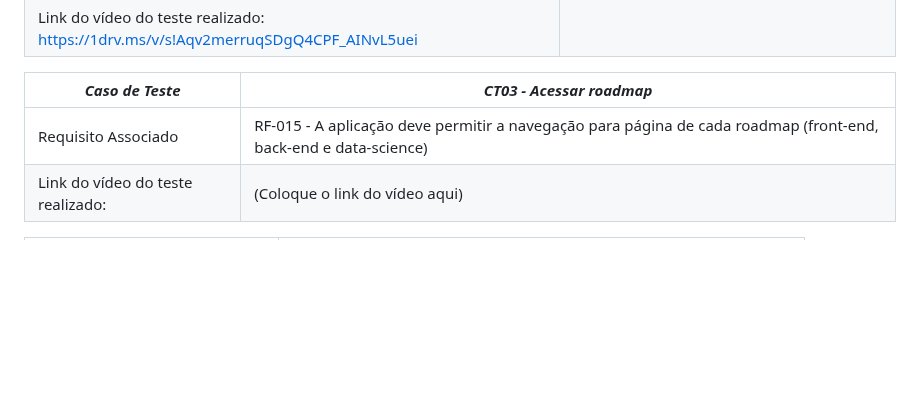
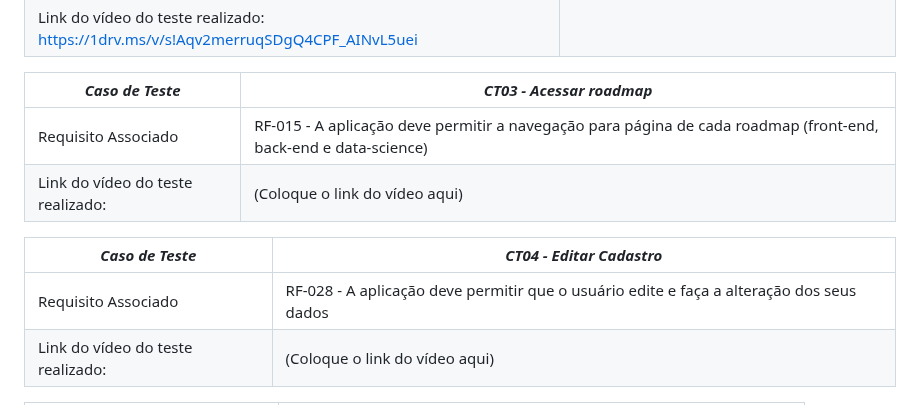
Before and after one commit to ICEI-PUC-Minas-PMV-SI/pmv-si-2024-1-pe1-t5-profissional, a Markdown page: docs/tests.md, the part around the change. Drawn GitHub-style; blank space fills up the shorter version.

```diff
--- a/docs/tests.md
+++ b/docs/tests.md
@@ -98,6 +98,11 @@ Esta seção deve apresentar o relatório com as evidências dos testes de softw
 |*Caso de Teste*                                 |*CT03 - Acessar roadmap*                                        |
 |---|---|
 |Requisito Associado | RF-015 - A aplicação deve permitir a navegação para página de cada roadmap (front-end, back-end e data-science)|
+|Link do vídeo do teste realizado: |  (Coloque o link do vídeo aqui)|
+
+|*Caso de Teste*                                 |*CT04 - Editar Cadastro*                                        |
+|---|---|
+|Requisito Associado | RF-028 - A aplicação deve permitir que o usuário edite e faça a alteração dos seus dados|
 |Link do vídeo do teste realizado: |  (Coloque o link do vídeo aqui)|
 
 |*Caso de Teste*                                 |*CT04 - Acessar quiz*                                        |
```
